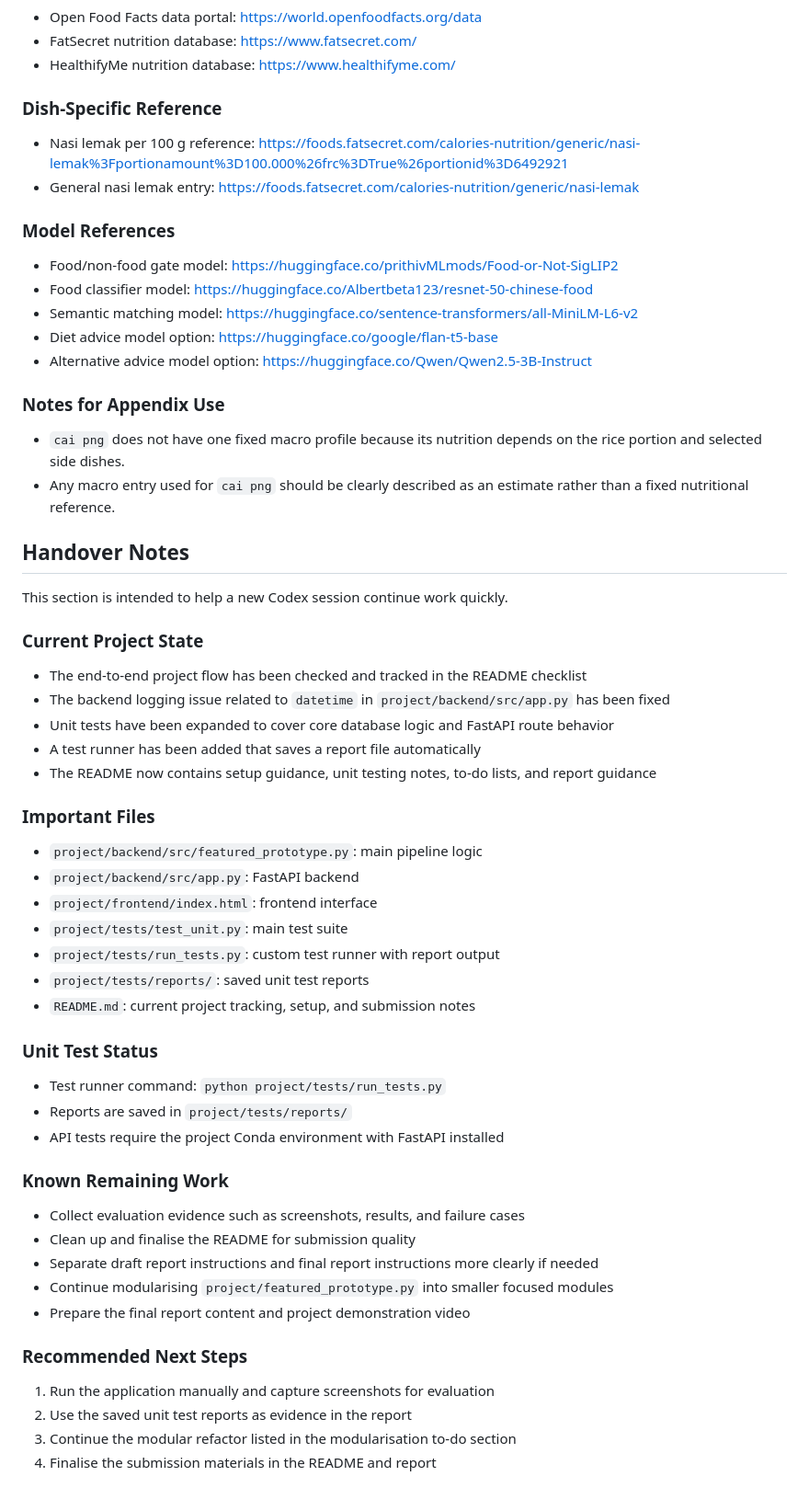
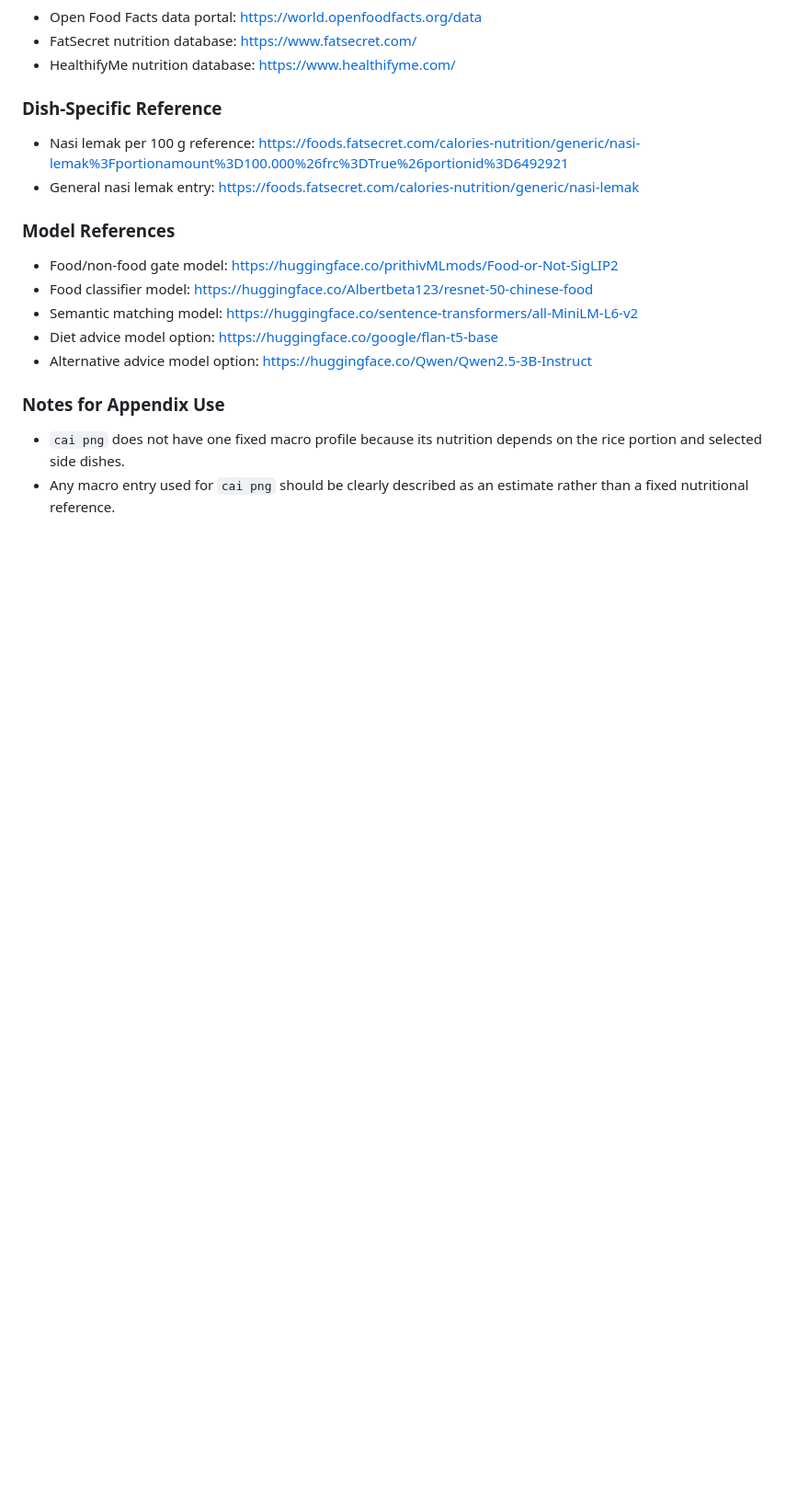
Before and after one commit to jav0402/3070, a Markdown page: README.md, the part around the change. Shown at 92% size. Drawn GitHub-style; blank space fills up the shorter version.

Commit message:
Remove Handover Notes section from README
Removed section and its related content from the README.

```diff
--- a/README.md
+++ b/README.md
@@ -479,57 +479,3 @@ Videos that do not show a working project will receive significantly lower marks
 
 - `cai png` does not have one fixed macro profile because its nutrition depends on the rice portion and selected side dishes.
 - Any macro entry used for `cai png` should be clearly described as an estimate rather than a fixed nutritional reference.
-
-
-
-
-
-
-
-
-
-
-
-
-## Handover Notes
-
-This section is intended to help a new Codex session continue work quickly.
-
-### Current Project State
-
-- The end-to-end project flow has been checked and tracked in the README checklist
-- The backend logging issue related to `datetime` in `project/backend/src/app.py` has been fixed
-- Unit tests have been expanded to cover core database logic and FastAPI route behavior
-- A test runner has been added that saves a report file automatically
-- The README now contains setup guidance, unit testing notes, to-do lists, and report guidance
-
-### Important Files
-
-- `project/backend/src/featured_prototype.py`: main pipeline logic
-- `project/backend/src/app.py`: FastAPI backend
-- `project/frontend/index.html`: frontend interface
-- `project/tests/test_unit.py`: main test suite
-- `project/tests/run_tests.py`: custom test runner with report output
-- `project/tests/reports/`: saved unit test reports
-- `README.md`: current project tracking, setup, and submission notes
-
-### Unit Test Status
-
-- Test runner command: `python project/tests/run_tests.py`
-- Reports are saved in `project/tests/reports/`
-- API tests require the project Conda environment with FastAPI installed
-
-### Known Remaining Work
-
-- Collect evaluation evidence such as screenshots, results, and failure cases
-- Clean up and finalise the README for submission quality
-- Separate draft report instructions and final report instructions more clearly if needed
-- Continue modularising `project/featured_prototype.py` into smaller focused modules
-- Prepare the final report content and project demonstration video
-
-### Recommended Next Steps
-
-1. Run the application manually and capture screenshots for evaluation
-2. Use the saved unit test reports as evidence in the report
-3. Continue the modular refactor listed in the modularisation to-do section
-4. Finalise the submission materials in the README and report
```
